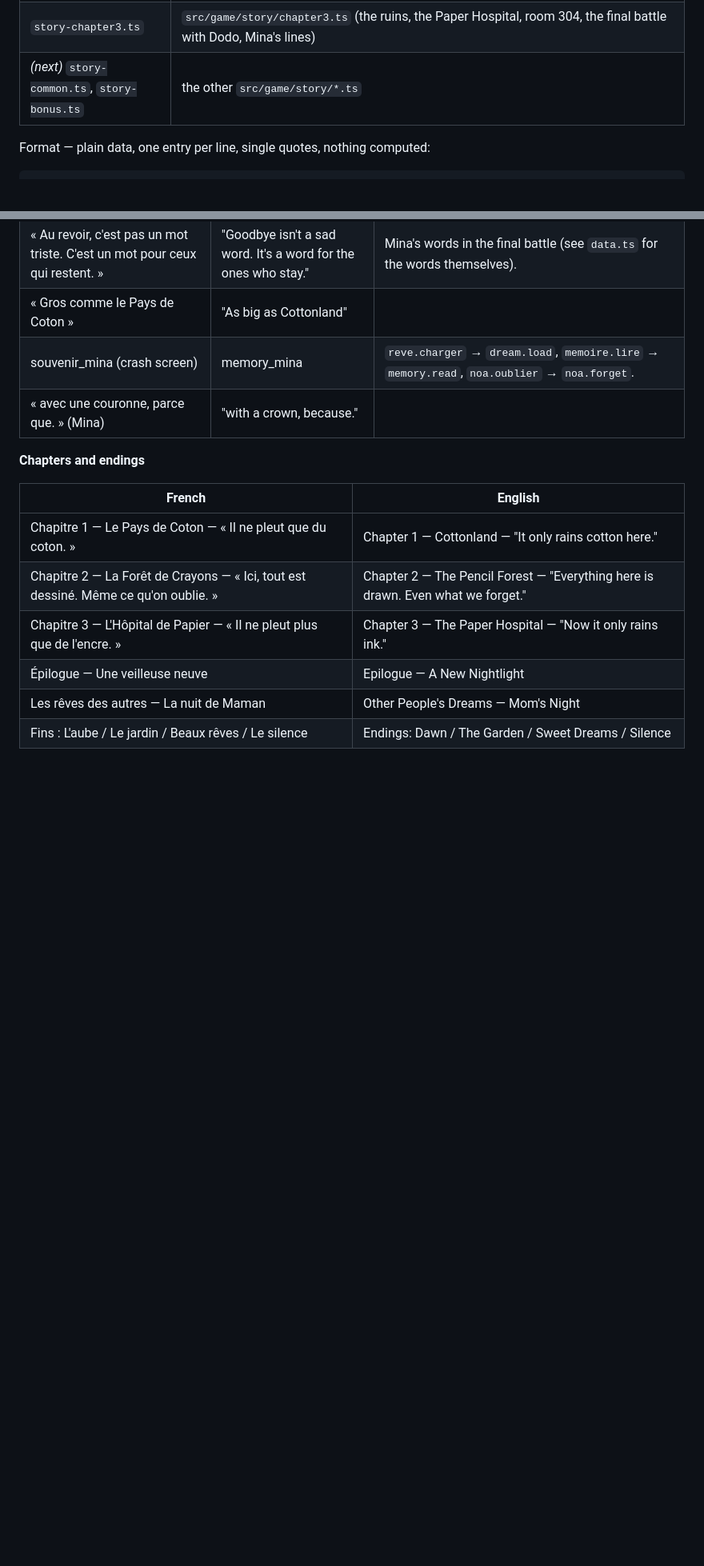
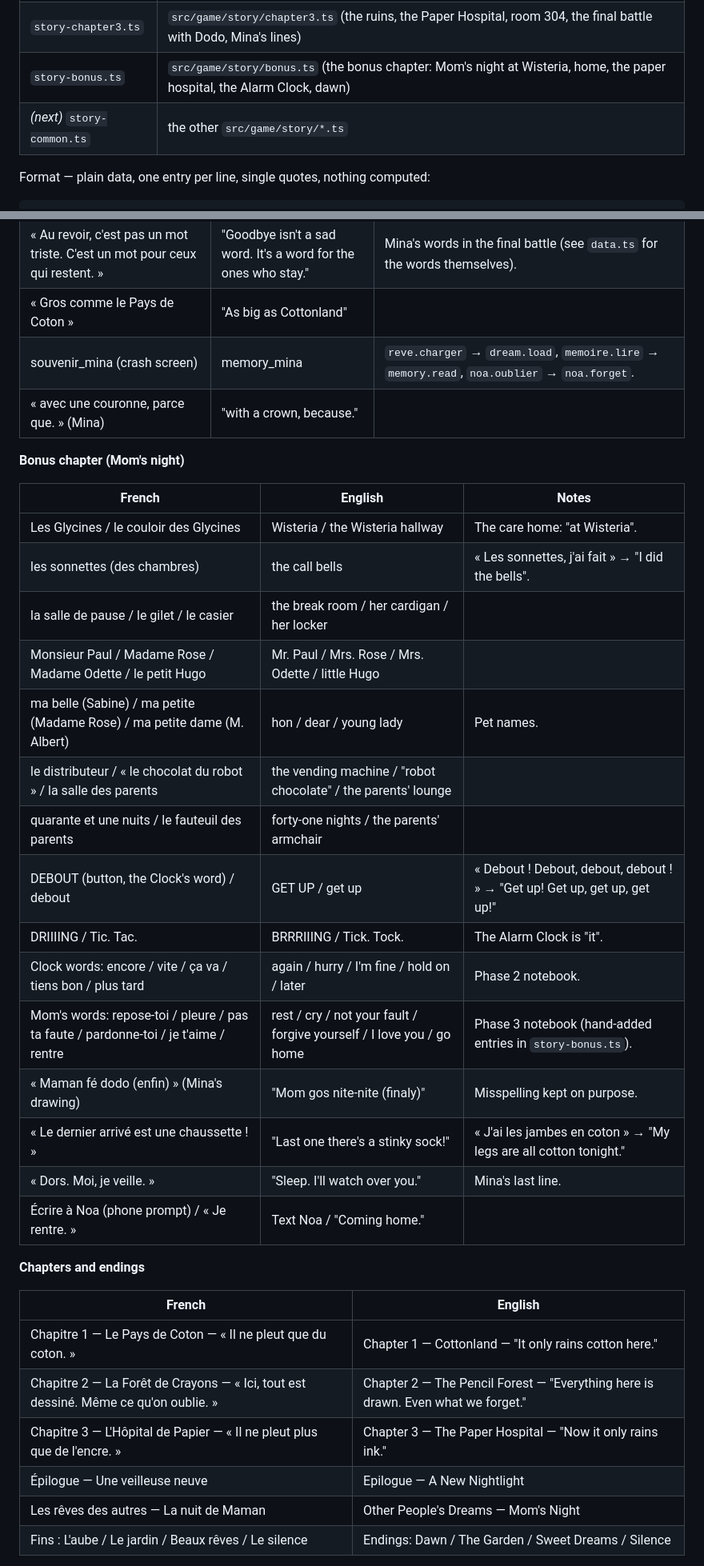
Before and after one commit to Yato-350/Veilleuse, a Markdown page: docs/I18N.md, 2 parts joined by grey strips. Shown at 80% size. Rendered like a GitHub page; blank space fills up the shorter version.

Commit message:
docs/I18N.md: bonus chapter catalog row and glossary (Wisteria, the Alarm Clock's and Mom's words, pet names)
Co-Authored-By: Claude Opus 5.5 <noreply@anthropic.com>
Claude-Session: https://claude.ai/code/session_01AdpKADPZ1mBTNF4QWjihSo

```diff
--- a/docs/I18N.md
+++ b/docs/I18N.md
@@ -92,7 +92,8 @@ One file per source area in `src/i18n/en/`, merged by `src/i18n/en/index.ts` (`C
 | `story-chapter1.ts` | `src/game/story/chapter1.ts` (Cottonland, the Shepherd's sheep-count lines, the Closet Monster, Mina's lines) |
 | `story-chapter2.ts` | `src/game/story/chapter2.ts` (the Pencil Forest, Owl's riddles, the lantern rhyme, Eraser, Mina's lines) |
 | `story-chapter3.ts` | `src/game/story/chapter3.ts` (the ruins, the Paper Hospital, room 304, the final battle with Dodo, Mina's lines) |
-| *(next)* `story-common.ts`, `story-bonus.ts` | the other `src/game/story/*.ts` |
+| `story-bonus.ts` | `src/game/story/bonus.ts` (the bonus chapter: Mom's night at Wisteria, home, the paper hospital, the Alarm Clock, dawn) |
+| *(next)* `story-common.ts` | the other `src/game/story/*.ts` |
 
 Format — plain data, one entry per line, single quotes, nothing computed:
 
@@ -283,6 +284,26 @@ Pencils · Crayon jaune → Yellow Pencil · Dessin plié → Folded Drawing. «
 | souvenir_mina (crash screen) | memory_mina | `reve.charger` → `dream.load`, `memoire.lire` → `memory.read`, `noa.oublier` → `noa.forget`. |
 | « avec une couronne, parce que. » (Mina) | "with a crown, because." | |
 
+**Bonus chapter (Mom's night)**
+
+| French | English | Notes |
+| --- | --- | --- |
+| Les Glycines / le couloir des Glycines | Wisteria / the Wisteria hallway | The care home: "at Wisteria". |
+| les sonnettes (des chambres) | the call bells | « Les sonnettes, j'ai fait » → "I did the bells". |
+| la salle de pause / le gilet / le casier | the break room / her cardigan / her locker | |
+| Monsieur Paul / Madame Rose / Madame Odette / le petit Hugo | Mr. Paul / Mrs. Rose / Mrs. Odette / little Hugo | |
+| ma belle (Sabine) / ma petite (Madame Rose) / ma petite dame (M. Albert) | hon / dear / young lady | Pet names. |
+| le distributeur / « le chocolat du robot » / la salle des parents | the vending machine / "robot chocolate" / the parents' lounge | |
+| quarante et une nuits / le fauteuil des parents | forty-one nights / the parents' armchair | |
+| DEBOUT (button, the Clock's word) / debout | GET UP / get up | « Debout ! Debout, debout, debout ! » → "Get up! Get up, get up, get up!" |
+| DRIIIING / Tic. Tac. | BRRRIIING / Tick. Tock. | The Alarm Clock is "it". |
+| Clock words: encore / vite / ça va / tiens bon / plus tard | again / hurry / I'm fine / hold on / later | Phase 2 notebook. |
+| Mom's words: repose-toi / pleure / pas ta faute / pardonne-toi / je t'aime / rentre | rest / cry / not your fault / forgive yourself / I love you / go home | Phase 3 notebook (hand-added entries in `story-bonus.ts`). |
+| « Maman fé dodo (enfin) » (Mina's drawing) | "Mom gos nite-nite (finaly)" | Misspelling kept on purpose. |
+| « Le dernier arrivé est une chaussette ! » | "Last one there's a stinky sock!" | « J'ai les jambes en coton » → "My legs are all cotton tonight." |
+| « Dors. Moi, je veille. » | "Sleep. I'll watch over you." | Mina's last line. |
+| Écrire à Noa (phone prompt) / « Je rentre. » | Text Noa / "Coming home." | |
+
 **Chapters and endings**
 
 | French | English |
```
Also changed, not shown: other parts of docs/I18N.md (+1 -1 lines).
